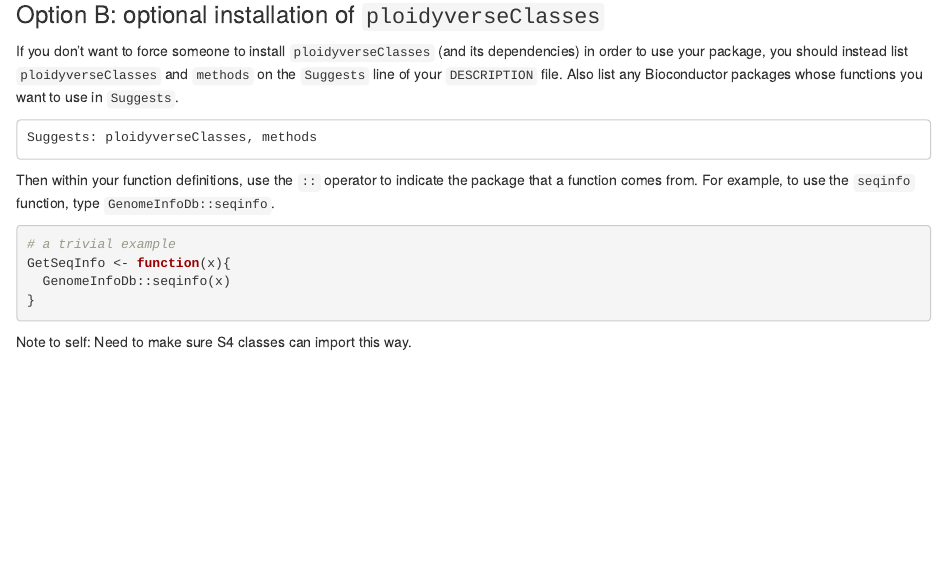
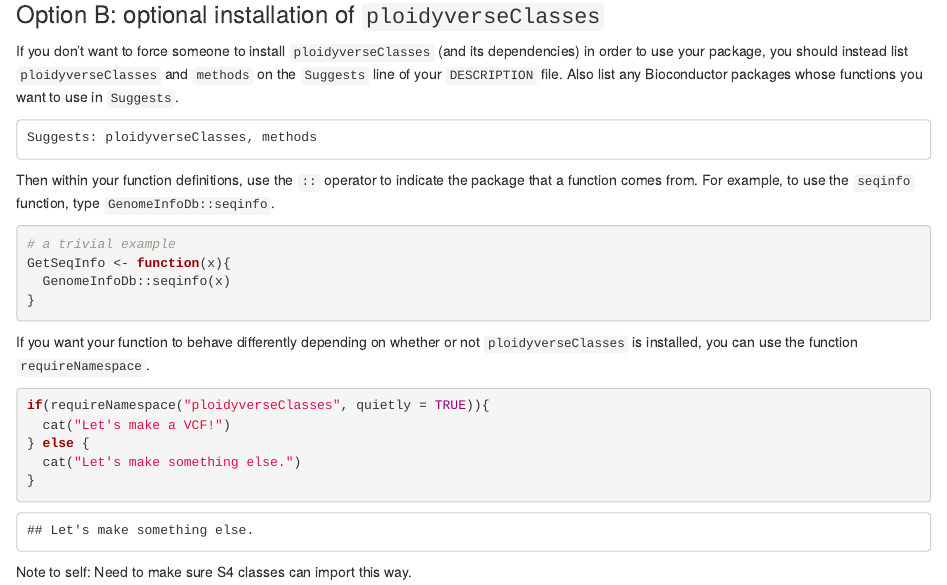
Before and after one commit to ploidyverse/ploidyverseVcf, an R Markdown document (vignettes/package_developer_guide.Rmd): the page in a window 1100 px wide, from 780 px down. Rendered offline with R 4.5, knitr and Pandoc, with nearby package versions.

Commit message:
Note about requireNamespace

````diff
--- a/vignettes/package_developer_guide.Rmd
+++ b/vignettes/package_developer_guide.Rmd
@@ -81,5 +81,16 @@
 }
 ```
 
+If you want your function to behave differently depending on whether or
+not `ploidyverseClasses` is installed, you can use the function
+`requireNamespace`.
+
+```{r}
+if(requireNamespace("ploidyverseClasses", quietly = TRUE)){
+  cat("Let's make a VCF!")
+} else {
+  cat("Let's make something else.")
+}
+```
 
 Note to self: Need to make sure S4 classes can import this way.
````
